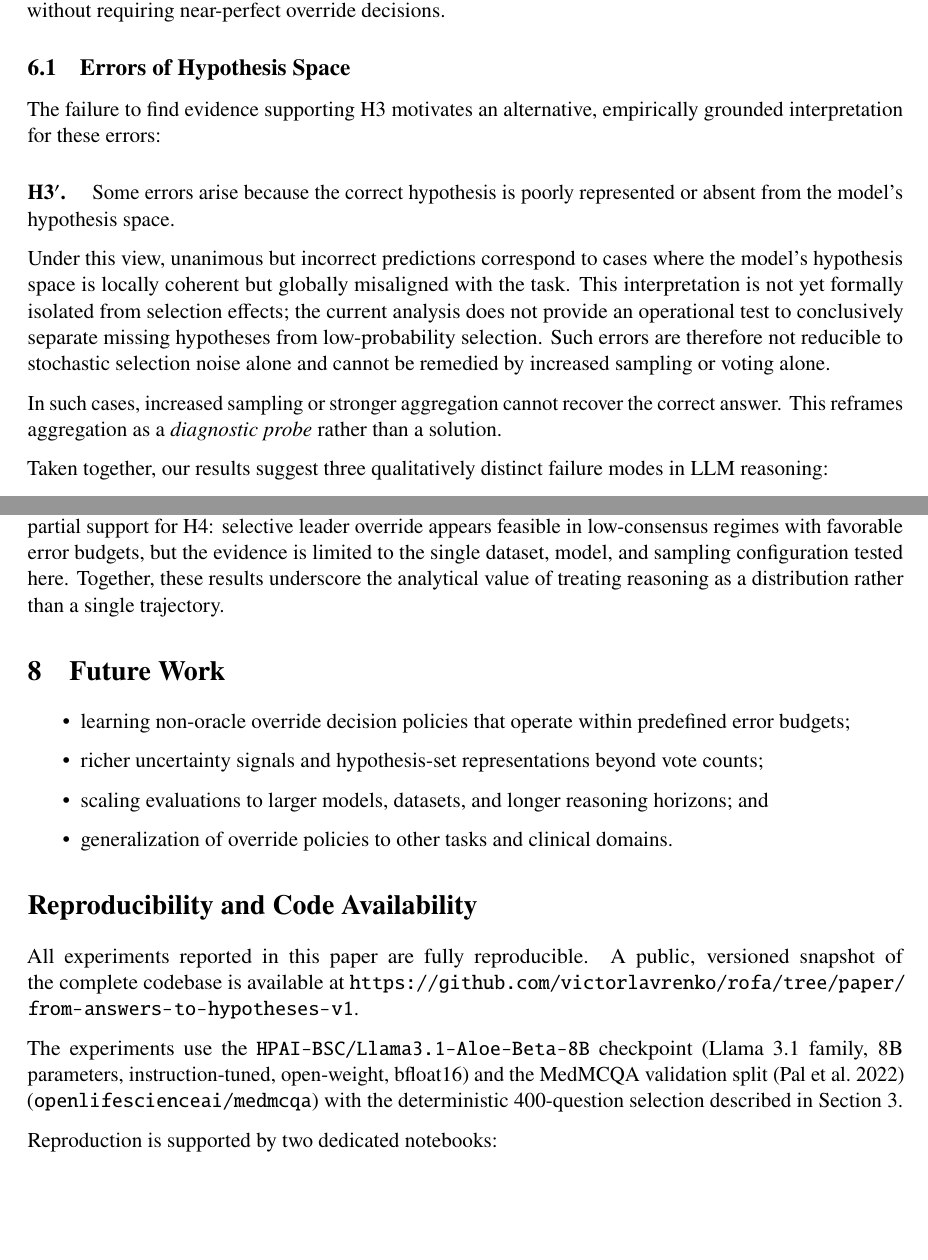
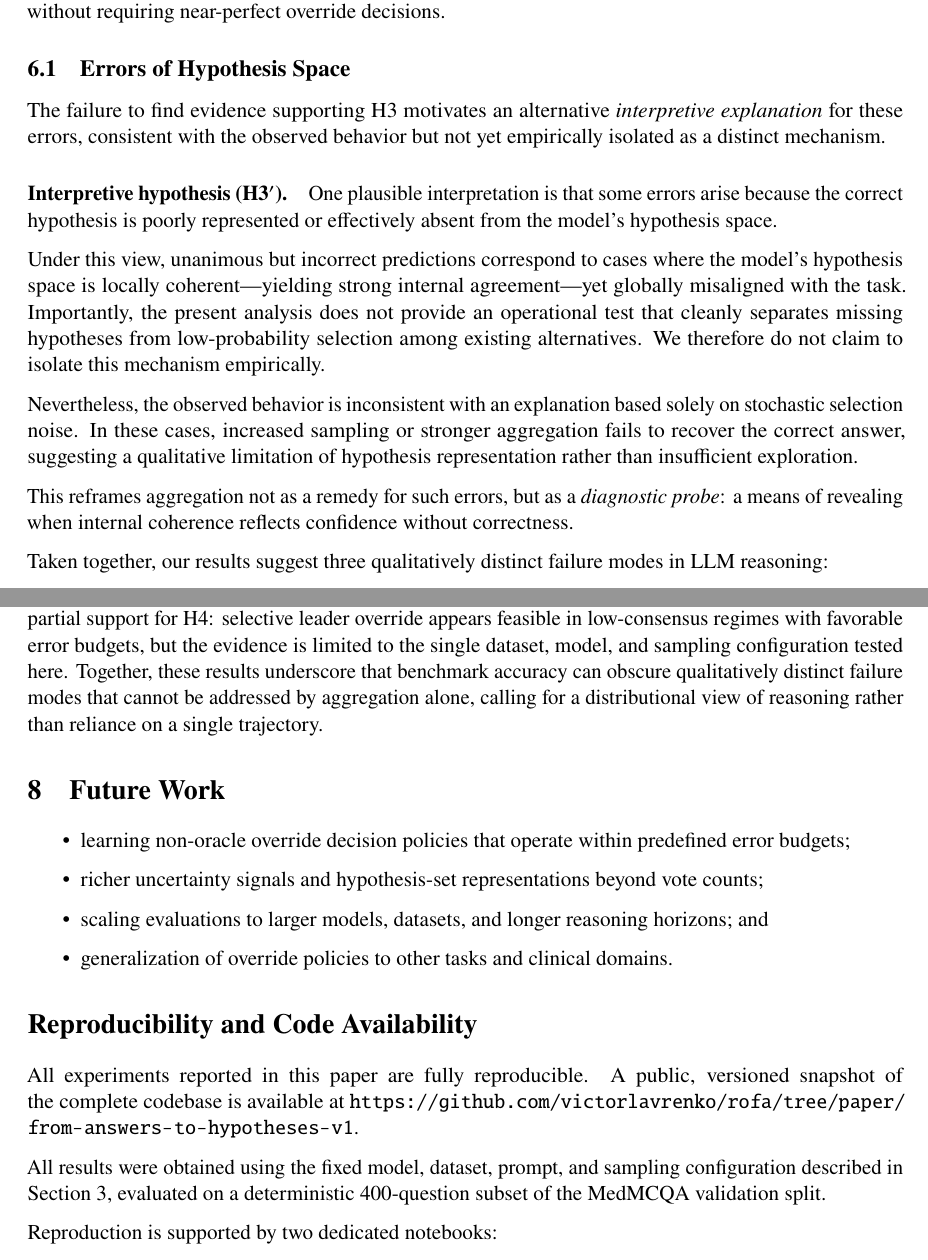
Before and after one commit to victorlavrenko/rofa-dev, a LaTeX paper (docs/papers/from_answers_to_hypotheses/paper.tex): two parts of pages 6 and 7 of 8, joined at a grey line, cut so that both start at the same text, the shorter picture padded with empty space. Compiled offline with pdfLaTeX.

```diff
--- a/docs/papers/from_answers_to_hypotheses/paper.tex
+++ b/docs/papers/from_answers_to_hypotheses/paper.tex
@@ -330,13 +334,16 @@
 
 \subsection{Errors of Hypothesis Space}
 
-The failure to find evidence supporting H3 motivates an alternative, empirically grounded interpretation for these errors:
+The failure to find evidence supporting H3 motivates an alternative \emph{interpretive explanation} for these errors, consistent with the observed behavior but not yet empirically isolated as a distinct mechanism.
 
-\paragraph{H3$'$.\ }Some errors arise because the correct hypothesis is poorly represented or absent from the model's hypothesis space.
+\paragraph{Interpretive hypothesis (H3$'$).}
+One plausible interpretation is that some errors arise because the correct hypothesis is poorly represented or effectively absent from the model’s hypothesis space.
 
-Under this view, unanimous but incorrect predictions correspond to cases where the model's hypothesis space is locally coherent but globally misaligned with the task. This interpretation is not yet formally isolated from selection effects; the current analysis does not provide an operational test to conclusively separate missing hypotheses from low-probability selection. Such errors are therefore not reducible to stochastic selection noise alone and cannot be remedied by increased sampling or voting alone.
+Under this view, unanimous but incorrect predictions correspond to cases where the model’s hypothesis space is locally coherent—yielding strong internal agreement—yet globally misaligned with the task. Importantly, the present analysis does not provide an operational test that cleanly separates missing hypotheses from low-probability selection among existing alternatives. We therefore do not claim to isolate this mechanism empirically.
 
-In such cases, increased sampling or stronger aggregation cannot recover the correct answer. This reframes aggregation as a \emph{diagnostic probe} rather than a solution.
+Nevertheless, the observed behavior is inconsistent with an explanation based solely on stochastic selection noise. In these cases, increased sampling or stronger aggregation fails to recover the correct answer, suggesting a qualitative limitation of hypothesis representation rather than insufficient exploration.
+
+This reframes aggregation not as a remedy for such errors, but as a \emph{diagnostic probe}: a means of revealing when internal coherence reflects confidence without correctness.
 
 Taken together, our results suggest three qualitatively distinct failure modes in LLM reasoning:
 \begin{enumerate}
@@ -367,8 +374,7 @@
 mechanism empirically. We also found partial support for H4: selective leader
 override appears feasible in low-consensus regimes with favorable error budgets,
 but the evidence is limited to the single dataset, model, and sampling configuration
-tested here. Together, these results underscore the analytical value of treating
-reasoning as a distribution rather than a single trajectory.
+tested here. Together, these results underscore that benchmark accuracy can obscure qualitatively distinct failure modes that cannot be addressed by aggregation alone, calling for a distributional view of reasoning rather than reliance on a single trajectory.
 
 \section{Future Work}
 
@@ -385,11 +391,10 @@
 A public, versioned snapshot of the complete codebase is available at
 \url{https://github.com/victorlavrenko/rofa/tree/paper/from-answers-to-hypotheses-v1}.
 
-The experiments use the \texttt{HPAI-BSC/Llama3.1-Aloe-Beta-8B} checkpoint (Llama
-3.1 family, 8B parameters, instruction-tuned, open-weight, bfloat16) and the
-MedMCQA validation split \parencite{pal2022medmcqa}
-(\texttt{openlifescienceai/medmcqa}) with the deterministic 400-question selection
-described in Section~\ref{sec:setup}.
+All results were obtained using the fixed model, dataset, prompt, and sampling
+configuration described in
+\hyperref[sec:setup]{Section~3}, evaluated on a deterministic 400-question subset
+of the MedMCQA validation split.
 
 Reproduction is supported by two dedicated notebooks:
 
```
Also changed, not shown: docs/papers/from_answers_to_hypotheses/paper.tex (14 more changed lines).
